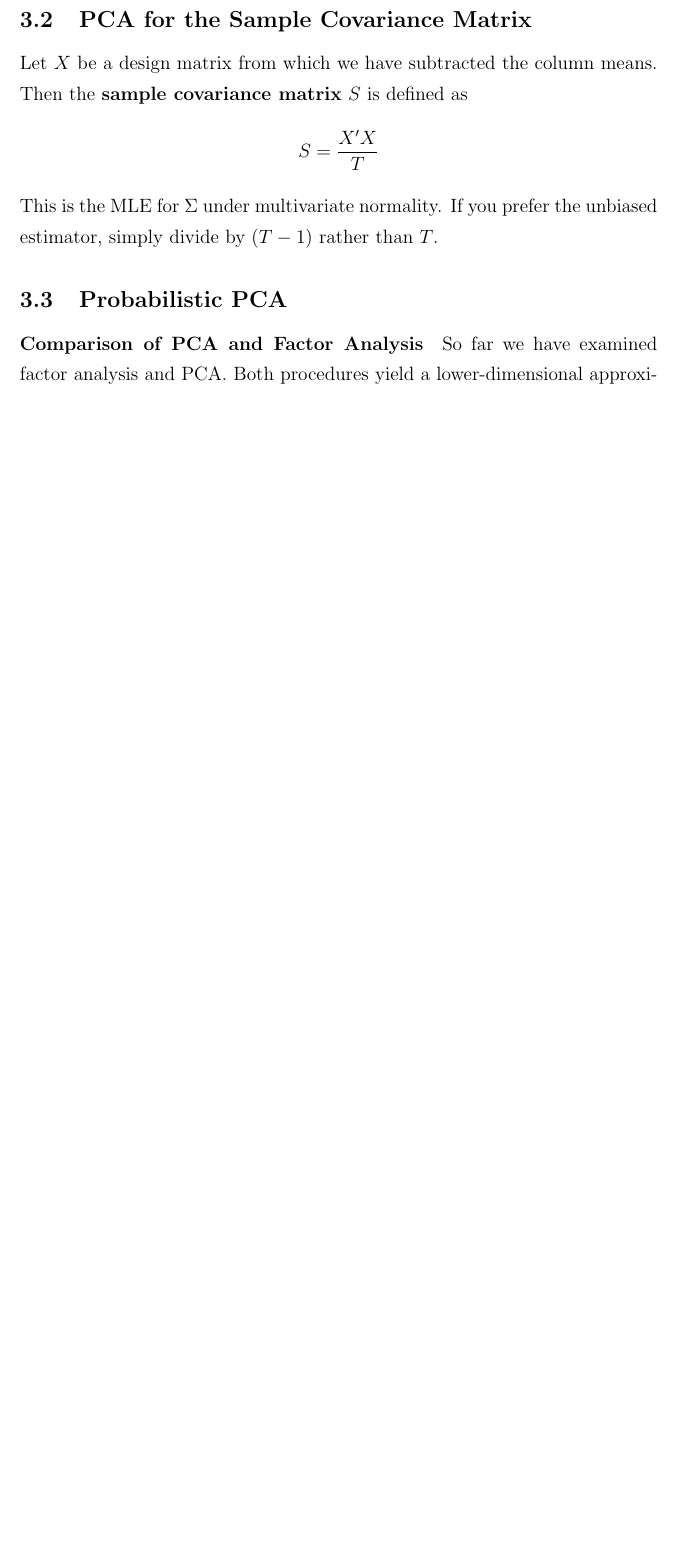
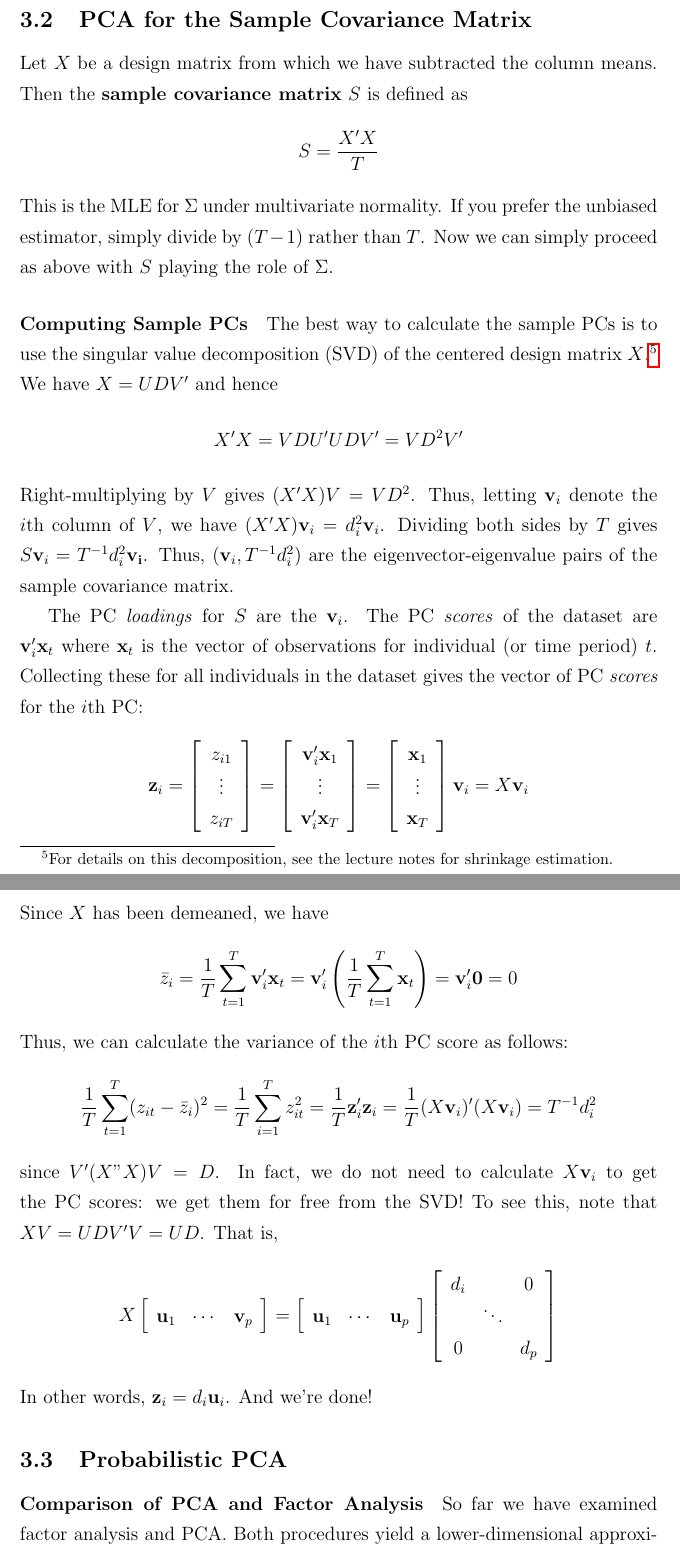
Before and after one commit to fditraglia/econ722, a LaTeX document (lecture08_classical_factor.tex): part of page 23 of 25 before the commit and two parts of pages 23 and 24 of 27 after it, the two joined at a grey line, cut so that both start at the same text, the shorter picture padded with empty space. Compiled offline with pdfLaTeX.

Commit message:
calculation of sample PCs

```diff
--- a/lecture08_classical_factor.tex
+++ b/lecture08_classical_factor.tex
@@ -459,7 +458,36 @@ since $\lambda$ is a scalar and $\boldsymbol{\alpha}_1' \boldsymbol{\alpha}_1 =
 \subsection{PCA for the Sample Covariance Matrix}
 Let $X$ be a design matrix from which we have subtracted the column means. Then the \textbf{sample covariance matrix} $S$ is defined as
 	$$S = \frac{X'X}{T}$$
-This is the MLE for $\Sigma$ under multivariate normality. If you prefer the unbiased estimator, simply divide by $(T-1)$ rather than $T$.
+This is the MLE for $\Sigma$ under multivariate normality. If you prefer the unbiased estimator, simply divide by $(T-1)$ rather than $T$. Now we can simply proceed as above with $S$ playing the role of $\Sigma$.
+
+\paragraph{Computing Sample PCs}
+The best way to calculate the sample PCs is to use the singular value decomposition (SVD) of the centered design matrix $X$.\footnote{For details on this decomposition, see the lecture notes for shrinkage estimation.} We have $X = UDV'$ and hence
+$$X'X = VDU'UDV' = VD^2V'$$
+Right-multiplying by $V$ gives $(X'X)V = VD^2$. Thus, letting $\mathbf{v}_i$ denote the $i$th column of $V$, we have $(X'X)\mathbf{v}_i = d_i^2 \mathbf{v}_i$. Dividing both sides by $T$ gives $S \mathbf{v}_i = T^{-1}d_i^2\mathbf{v_i}$. Thus, $(\mathbf{v}_i, T^{-1}d_i^2)$ are the eigenvector-eigenvalue pairs of the sample covariance matrix.
+
+The PC \emph{loadings} for $S$ are the $\mathbf{v}_i$. The PC \emph{scores} of the dataset are $\mathbf{v}_i' \mathbf{x}_t$ where $\mathbf{x}_t$ is the vector of observations for individual (or time period) $t$. Collecting these for all individuals in the dataset gives the vector of PC \emph{scores} for the $i$th PC:
+ $$\textbf{z}_i = \left[ \begin{array}
+ 	{cc} z_{i1} \\ \vdots \\ z_{iT}
+ \end{array}\right] =\left[\begin{array}
+ 	{cc} \textbf{v}_i' \textbf{x}_1 \\ \vdots \\ \textbf{v}_i' \textbf{x}_T
+ \end{array} \right] = \left[\begin{array}
+ 	{cc}  \textbf{x}_1 \\ \vdots \\  \textbf{x}_T
+ \end{array} \right]\textbf{v}_i = X \textbf{v}_i$$
+Since $X$ has been demeaned, we have
+	$$\bar{z}_i = \frac{1}{T} \sum_{t=1}^T\textbf{v}_i' \textbf{x}_t =\textbf{v}_i' \left( \frac{1}{T} \sum_{t=1}^T \textbf{x}_t\right) = \textbf{v}_i' \textbf{0} = 0$$
+Thus, we can calculate the variance of the $i$th PC score as follows:
+	$$\frac{1}{T}\sum_{t=1}^T (z_{it} - \bar{z}_i)^2 = \frac{1}{T}\sum_{i=1}^T z_{it}^2 = \frac{1}{T} \textbf{z}_i' \textbf{z}_i = \frac{1}{T} (X \textbf{v}_i)'(X \textbf{v}_i) = T^{-1}d_i^2$$
+since $V'(X"X)V = D$. In fact, we do not need to calculate $X \mathbf{v}_i$ to get the PC scores: we get them for free from the SVD! To see this, note that $XV = UDV'V = UD$. That is,
+	$$X\left[ \begin{array}
+		{ccc} \textbf{u}_1 & \cdots & \textbf{v}_p
+	\end{array}\right]= \left[ \begin{array}
+		{ccc} \textbf{u}_1 & \cdots & \textbf{u}_p
+	\end{array}\right] \left[\begin{array}
+		{ccc} d_i & &0 \\
+		& \ddots &\\
+		0& & d_p
+	\end{array} \right]$$
+In other words, $\mathbf{z}_i = d_i \mathbf{u}_i$. And we're done!
 
 \subsection{Probabilistic PCA}
 
```
Also changed, not shown: lecture08_classical_factor.pdf, lecture08_classical_factor.tex (1 more changed lines).
